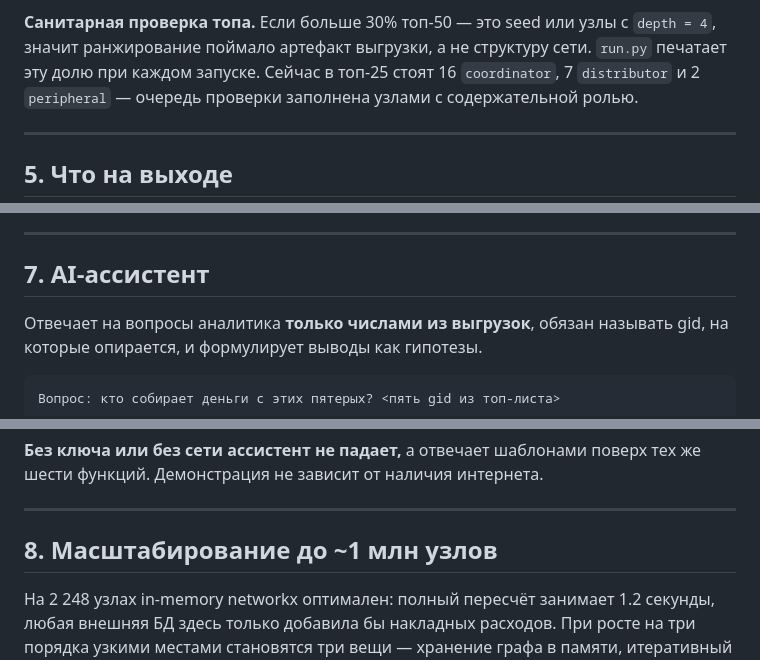
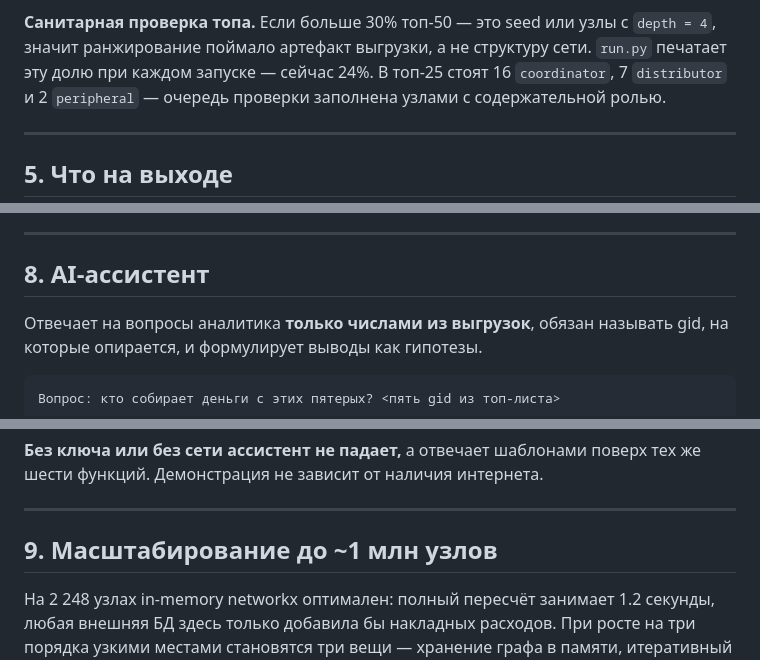
Before and after one commit to BAITC-Hacks/hack-0ace0672-natural-intelligence, a Markdown page: README.md, 3 parts joined by grey strips. GitHub-like rendering.

```diff
--- a/README.md
+++ b/README.md
@@ -151,7 +170,7 @@ role_score = sigmoid(k · (признак − порог)) × (1 − штраф_
 
 **Санитарная проверка топа.** Если больше 30% топ-50 — это seed или узлы с `depth = 4`,
 значит ранжирование поймало артефакт выгрузки, а не структуру сети. `run.py` печатает
-эту долю при каждом запуске. Сейчас в топ-25 стоят 16 `coordinator`, 7 `distributor`
+эту долю при каждом запуске — сейчас 24%. В топ-25 стоят 16 `coordinator`, 7 `distributor`
 и 2 `peripheral` — очередь проверки заполнена узлами с содержательной ролью.
 
 ---
@@ -223,7 +282,7 @@ role_score = sigmoid(k · (признак − порог)) × (1 − штраф_
 
 ---
 
-## 7. AI-ассистент
+## 8. AI-ассистент
 
 Отвечает на вопросы аналитика **только числами из выгрузок**, обязан называть gid,
 на которые опирается, и формулирует выводы как гипотезы.
@@ -268,7 +327,7 @@ cp .env.example .env    # и вписать ключ в DEEPSEEK_API_KEY
 
 ---
 
-## 8. Масштабирование до ~1 млн узлов
+## 9. Масштабирование до ~1 млн узлов
 
 На 2 248 узлах in-memory networkx оптимален: полный пересчёт занимает 1.2 секунды,
 любая внешняя БД здесь только добавила бы накладных расходов. При росте на три порядка
```
Also changed, not shown: other parts of README.md (+68 -8 lines), docs/DEMO.md (+3 -2 lines).
